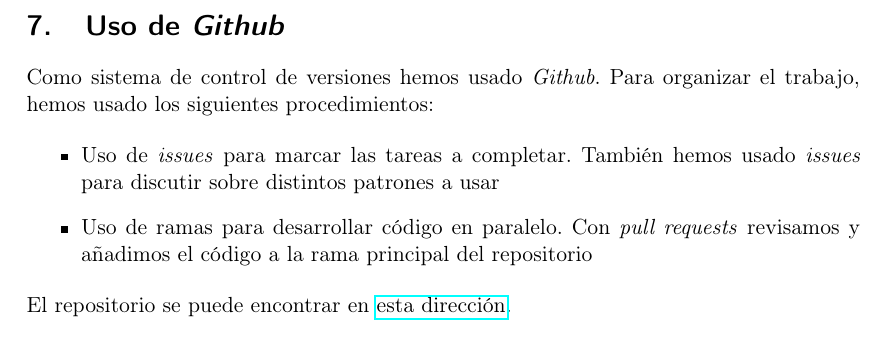
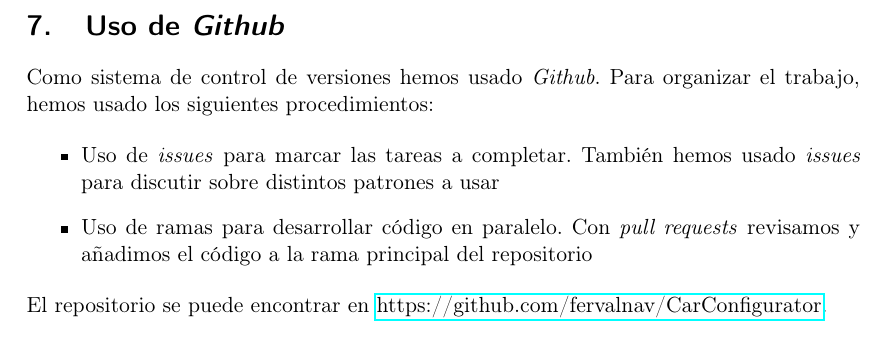
Before and after one commit to fervalnav/CarConfigurator, a LaTeX document (docs/main.tex): part of page 12 of 12, cut so that both start at the same text. Compiled offline with pdfLaTeX.

Commit message:
docs: hago explicito el enlace de github

```diff
--- a/docs/main.tex
+++ b/docs/main.tex
@@ -218,6 +218,6 @@ Como sistema de control de versiones hemos usado \emph{Github}. Para organizar e
     \item Uso de ramas para desarrollar código en paralelo. Con \emph{pull requests} revisamos y añadimos el código a la rama principal del repositorio
 \end{itemize}
 
-El repositorio se puede encontrar en \href{https://github.com/fervalnav/CarConfigurator}{esta dirección}.
+El repositorio se puede encontrar en \href{https://github.com/fervalnav/CarConfigurator}{https://github.com/fervalnav/CarConfigurator}.
 
 \end{document}
```
Also changed, not shown: docs/main.pdf.
